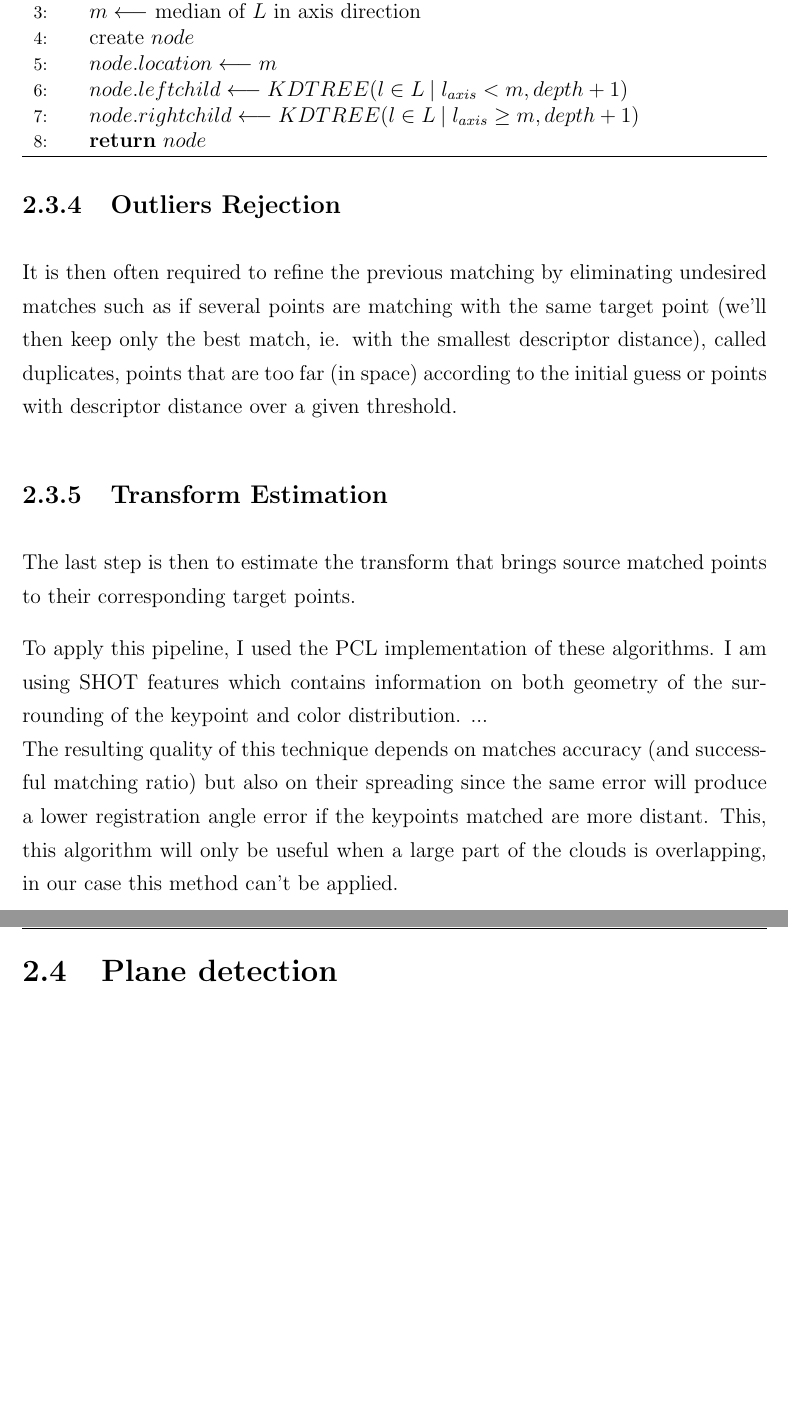
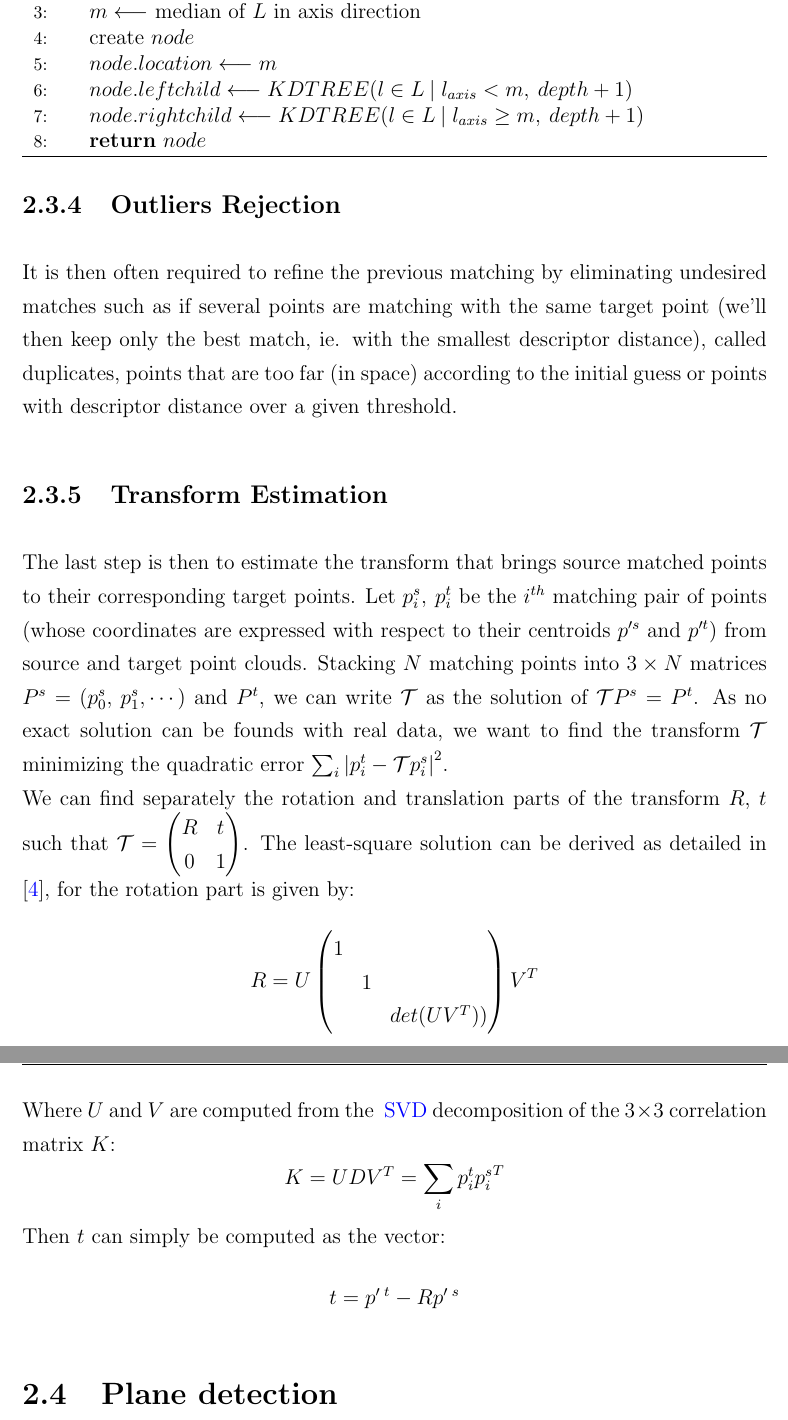
Before and after one commit to smaillot/master-thesis, a LaTeX thesis (main.tex, which reads acronym.tex, chapters/StateOfTheArt.tex): two parts of pages 17 and 18 of 33, joined at a grey line, cut so that both start at the same text, the shorter picture padded with empty space. Compiled offline with pdfLaTeX.

Commit message:
Updates from ShareLaTeX

```diff
--- a/acronym.tex
+++ b/acronym.tex
@@ -5,3 +5,4 @@
 \newacronym{pfh}{PFH}{Point Feature Histogram}
 \newacronym{shot}{SHOT}{Signature of Histograms of OrienTations}
 \newacronym{cshot}{CSHOT}{Color \acrshort{shot}}
+\newacronym{svd}{SVD}{Singular Value Decomposition}
--- a/chapters/StateOfTheArt.tex
+++ b/chapters/StateOfTheArt.tex
@@ -96,8 +96,8 @@ There are a lot of different ways to perform registration using 3D points matchi
                 \State $m \longleftarrow $ median of $L$ in axis direction
                 \State create $node$
                 \State $node.location \longleftarrow m$
-                \State $node.leftchild \longleftarrow KDTREE({l \in L \:\vert\; l_{axis} < m}, depth + 1)$
-                \State $node.rightchild \longleftarrow KDTREE({l \in L \:\vert\; l_{axis} \geq m}, depth + 1)$
+                \State $node.leftchild \longleftarrow KDTREE({l \in L \:\vert\; l_{axis} < m}, \:depth + 1)$
+                \State $node.rightchild \longleftarrow KDTREE({l \in L \:\vert\; l_{axis} \geq m}, \:depth + 1)$
                 \State \Return $node$
             \EndFunction
         \end{algorithmic}
@@ -110,12 +110,28 @@ There are a lot of different ways to perform registration using 3D points matchi
 
 \subsection{Transform Estimation}
 
-    The last step is then to estimate the transform that brings source matched points to their corresponding target points.
-
-
-To apply this pipeline, I used the PCL implementation of these algorithms. I am using SHOT features which contains information on both geometry of the surrounding of the keypoint and color distribution.
-... \\
-The resulting quality of this technique depends on matches accuracy (and successful matching ratio) but also on their spreading since the same error will produce a lower registration angle error if the keypoints matched are more distant. This, this algorithm will only be useful when a large part of the clouds is overlapping, in our case this method can't be applied.
+    The last step is then to estimate the transform that brings source matched points to their corresponding target points. Let $p_i^s, \:p_i^t$ be the $i^{th}$ matching pair of points (whose coordinates are expressed with respect to their centroids $p'^s$ and $p'^t$) from source and target point clouds. Stacking $N$ matching points into $3\times N$ matrices $P^s = \left ( p_0^s,\:p_1^s, \cdots  \right )$ and $P^t$, we can write $\mathcal{T}$ as the solution of $\mathcal{T}P^s = P^t$. As no exact solution can be founds with real data, we want to find the transform $\mathcal{T}$ minimizing the quadratic error $\sum_i\left | p_i^t - \mathcal{T}p_i^s \right |^2$. \\
+    We can find separately the rotation and translation parts of the transform $R$, $t$ such that
+    $\mathcal{T}=\begin{pmatrix}
+    R & t\\
+    0 & 1
+    \end{pmatrix}$.
+    The least-square solution can be derived as detailed in \cite{sork2017}, for the rotation part is given by:
+    \[
+    R=U\begin{pmatrix}
+    1 &  & \\
+     & 1 & \\
+     &  & det(UV^T))
+    \end{pmatrix}V^T
+    \]
+    Where $U$ and $V$ are computed from the \acrshort{svd} decomposition of the $3\times 3$ correlation matrix $K$:
+    \[
+    K=UDV^T=\sum_i p_i^t{p_i^s}^T
+    \]
+    Then $t$ can simply be computed as the vector:
+    \[
+        t=p'\,^t-Rp'\,^s
+    \]
 
 % ***************************************************************************
 \section{Plane detection}
```
Also changed, not shown: references.bib (+6 -0 lines).
